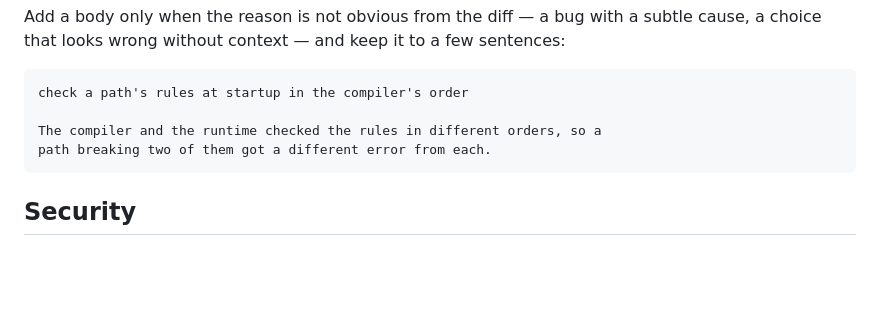
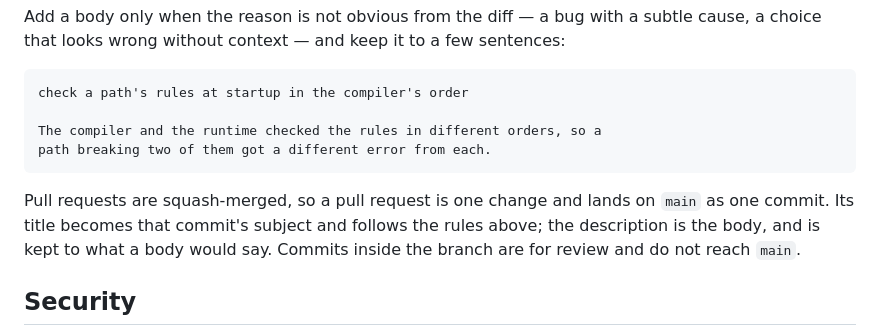
Before and after one commit to tetsujs/tetsu, a Markdown page: CONTRIBUTING.md, the part around the change. Rendered like a GitHub page; blank space fills up the shorter version.

Commit message:
note that pull requests are squash-merged

````diff
--- a/CONTRIBUTING.md
+++ b/CONTRIBUTING.md
@@ -108,6 +108,12 @@ The compiler and the runtime checked the rules in different orders, so a
 path breaking two of them got a different error from each.
 ```
 
+Pull requests are squash-merged, so a pull request is one change and
+lands on `main` as one commit. Its title becomes that commit's subject and
+follows the rules above; the description is the body, and is kept to what
+a body would say. Commits inside the branch are for review and do not
+reach `main`.
+
 ## Security
 
 Please do not open a public issue for a vulnerability. Report it privately
````
